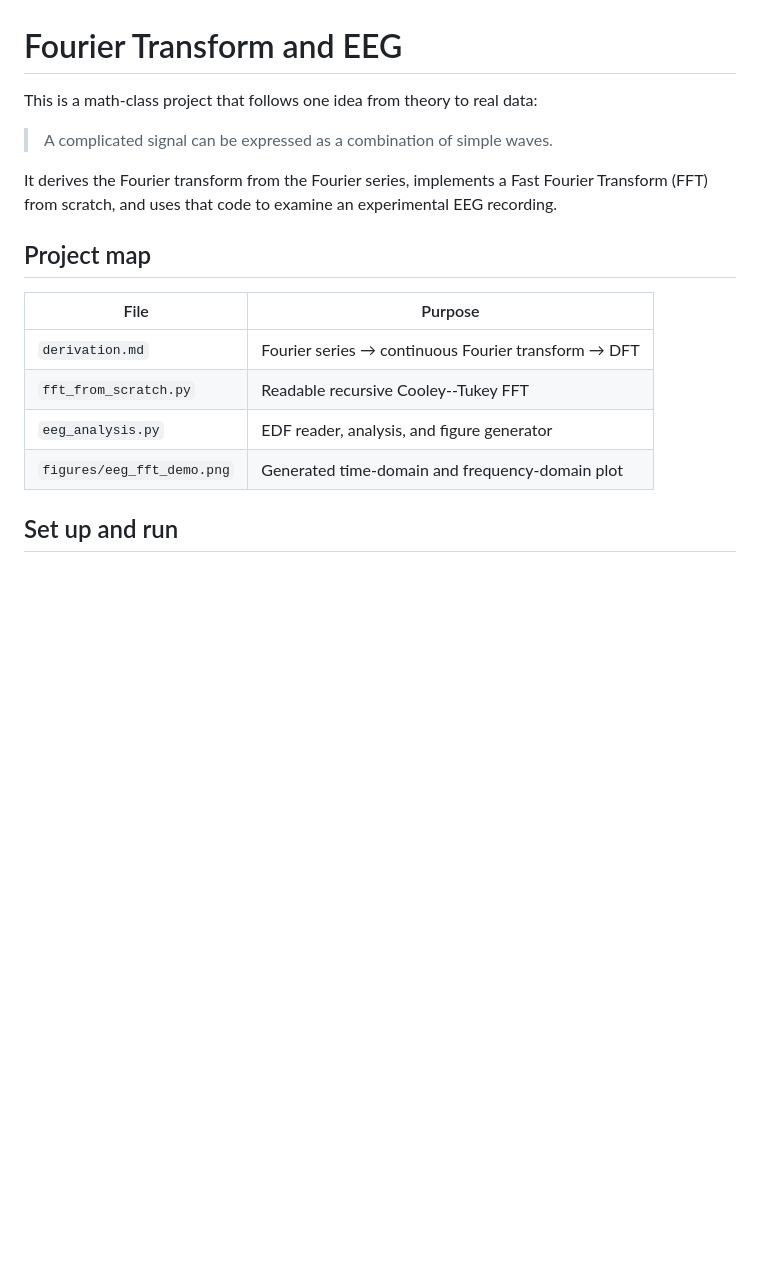
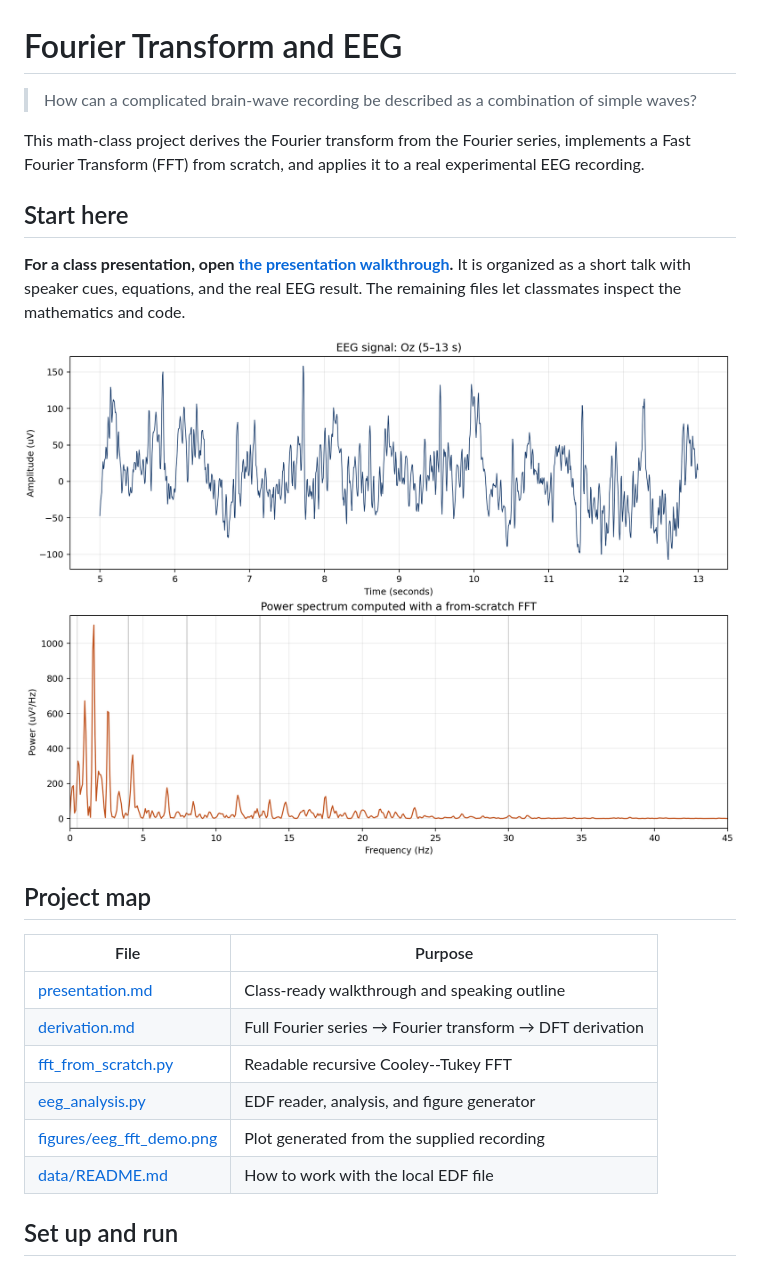
Before and after one commit to asherzcx-cyber/Fourier_Transform_EEG, a Markdown page: README.md, the part around the change. Drawn GitHub-style; pictures changed too: figures/eeg_fft_demo.png (added); blank space fills up the shorter version.

Commit message:
Add class presentation walkthrough

```diff
--- a/README.md
+++ b/README.md
@@ -1,21 +1,30 @@
 # Fourier Transform and EEG
 
-This is a math-class project that follows one idea from theory to real data:
+> How can a complicated brain-wave recording be described as a combination of
+> simple waves?
 
-> A complicated signal can be expressed as a combination of simple waves.
+This math-class project derives the Fourier transform from the Fourier series,
+implements a Fast Fourier Transform (FFT) from scratch, and applies it to a
+real experimental EEG recording.
 
-It derives the Fourier transform from the Fourier series, implements a Fast
-Fourier Transform (FFT) from scratch, and uses that code to examine an
-experimental EEG recording.
+## Start here
+
+**For a class presentation, open [the presentation walkthrough](presentation.md).**
+It is organized as a short talk with speaker cues, equations, and the real EEG
+result. The remaining files let classmates inspect the mathematics and code.
+
+![An Oz EEG trace and its FFT power spectrum](figures/eeg_fft_demo.png)
 
 ## Project map
 
 | File | Purpose |
 | --- | --- |
-| `derivation.md` | Fourier series → continuous Fourier transform → DFT |
-| `fft_from_scratch.py` | Readable recursive Cooley--Tukey FFT |
-| `eeg_analysis.py` | EDF reader, analysis, and figure generator |
-| `figures/eeg_fft_demo.png` | Generated time-domain and frequency-domain plot |
+| [presentation.md](presentation.md) | Class-ready walkthrough and speaking outline |
+| [derivation.md](derivation.md) | Full Fourier series → Fourier transform → DFT derivation |
+| [fft_from_scratch.py](fft_from_scratch.py) | Readable recursive Cooley--Tukey FFT |
+| [eeg_analysis.py](eeg_analysis.py) | EDF reader, analysis, and figure generator |
+| [figures/eeg_fft_demo.png](figures/eeg_fft_demo.png) | Plot generated from the supplied recording |
+| [data/README.md](data/README.md) | How to work with the local EDF file |
 
 ## Set up and run
 
```
Also changed, not shown: data/README.md (added, +15 -0 lines), presentation.md (added, +216 -0 lines), 1 other file.
